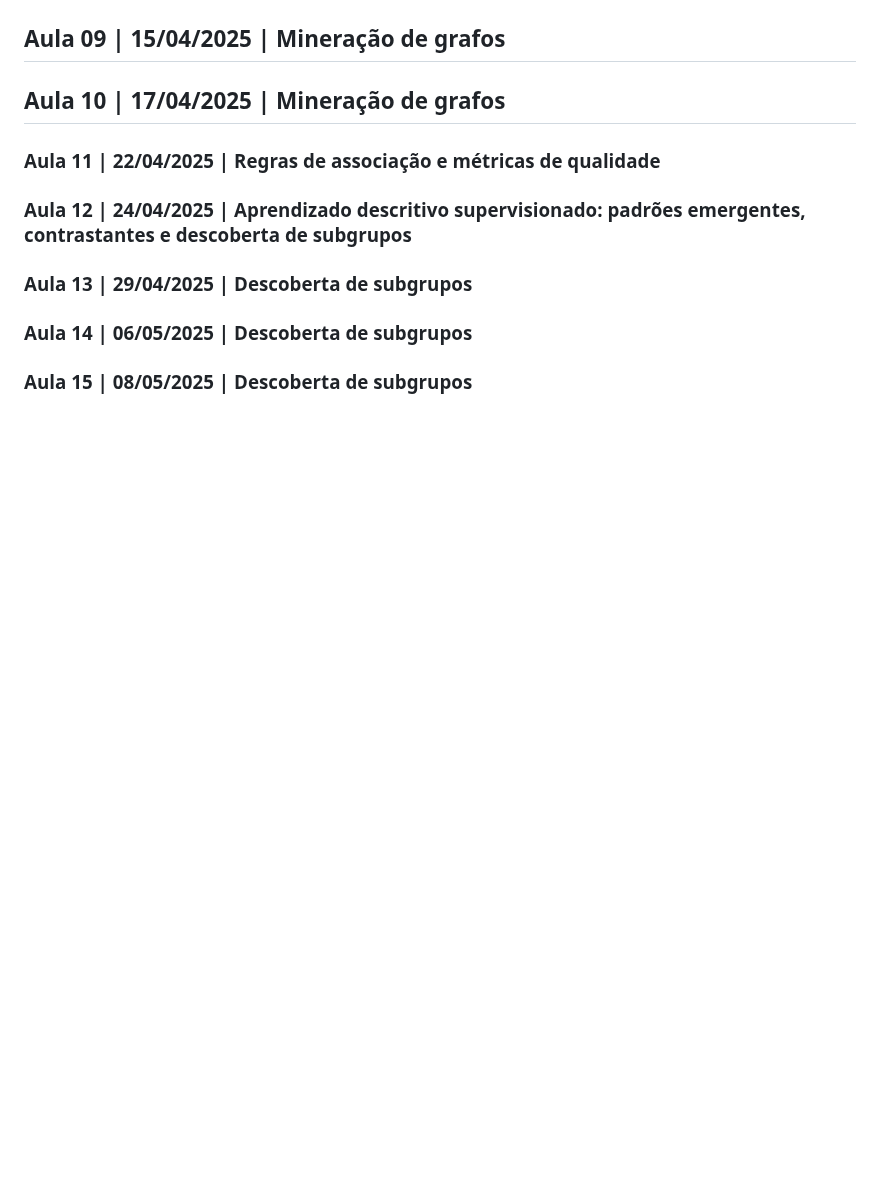
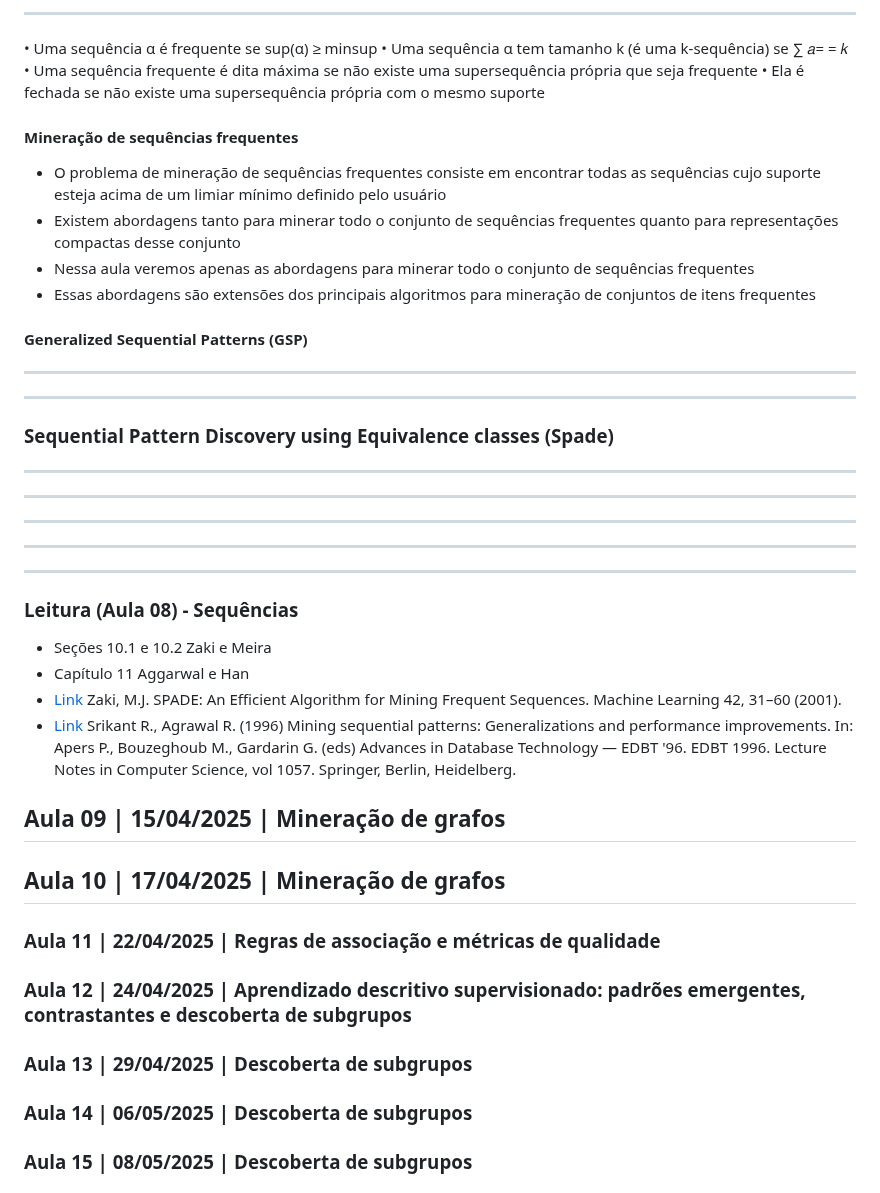
Before and after one commit to UFMG-Organizacao-de-Disciplinas/DCC831-TECC_Aprendizado_Descritivo, a Markdown page: Files/Notas de Aula - 2025.md, the part around one of its changes. GitHub-like rendering; blank space fills up the shorter version.

Commit message:
Transcrevendo Aula 8

```diff
--- a/Files/Notas de Aula - 2025.md
+++ b/Files/Notas de Aula - 2025.md
@@ -1756,3 +1832,44 @@ Os azuis e verdes são classes de equivalência.
+---
+
+• Uma sequência α é frequente se sup(α) ≥ minsup
+• Uma sequência α tem tamanho k (é uma k-sequência) se ∑ 𝑎= = 𝑘
+• Uma sequência frequente é dita máxima se não existe uma supersequência própria que seja frequente
+• Ela é fechada se não existe uma supersequência própria com o mesmo suporte
+
+#### Mineração de sequências frequentes
+
+- O problema de mineração de sequências frequentes consiste em encontrar todas as sequências cujo suporte esteja acima de um limiar mínimo definido pelo usuário
+- Existem abordagens tanto para minerar todo o conjunto de sequências frequentes quanto para representações compactas desse conjunto
+- Nessa aula veremos apenas as abordagens para minerar todo o conjunto de sequências frequentes
+- Essas abordagens são extensões dos principais algoritmos para mineração de conjuntos de itens frequentes
+
+#### Generalized Sequential Patterns (GSP)
+
+---
+
+---
+
+### Sequential Pattern Discovery using Equivalence classes (Spade)
+
+---
+
+---
+
+---
+
+---
+
+---
+
+### Leitura (Aula 08) - Sequências
+
+- Seções 10.1 e 10.2 Zaki e Meira
+- Capítulo 11 Aggarwal e Han
+- [Link][Link_2001] Zaki, M.J. SPADE: An Efficient Algorithm for Mining Frequent Sequences. Machine Learning 42, 31–60 (2001).
+- [Link][Link_1996] Srikant R., Agrawal R. (1996) Mining sequential patterns: Generalizations and performance improvements. In: Apers P., Bouzeghoub M., Gardarin G. (eds) Advances in Database Technology — EDBT '96. EDBT 1996. Lecture Notes in Computer Science, vol 1057. Springer, Berlin, Heidelberg.
+
+[Link_2001]: <https://doi.org/10.1023/A:1007652502315>
+[Link_1996]: <https://doi.org/10.1007/BFb0014140>
 
 ## Aula 09 | 15/04/2025 | Mineração de grafos
 
```
Also changed, not shown: other parts of Files/Notas de Aula - 2025.md (+79 -3 lines).
